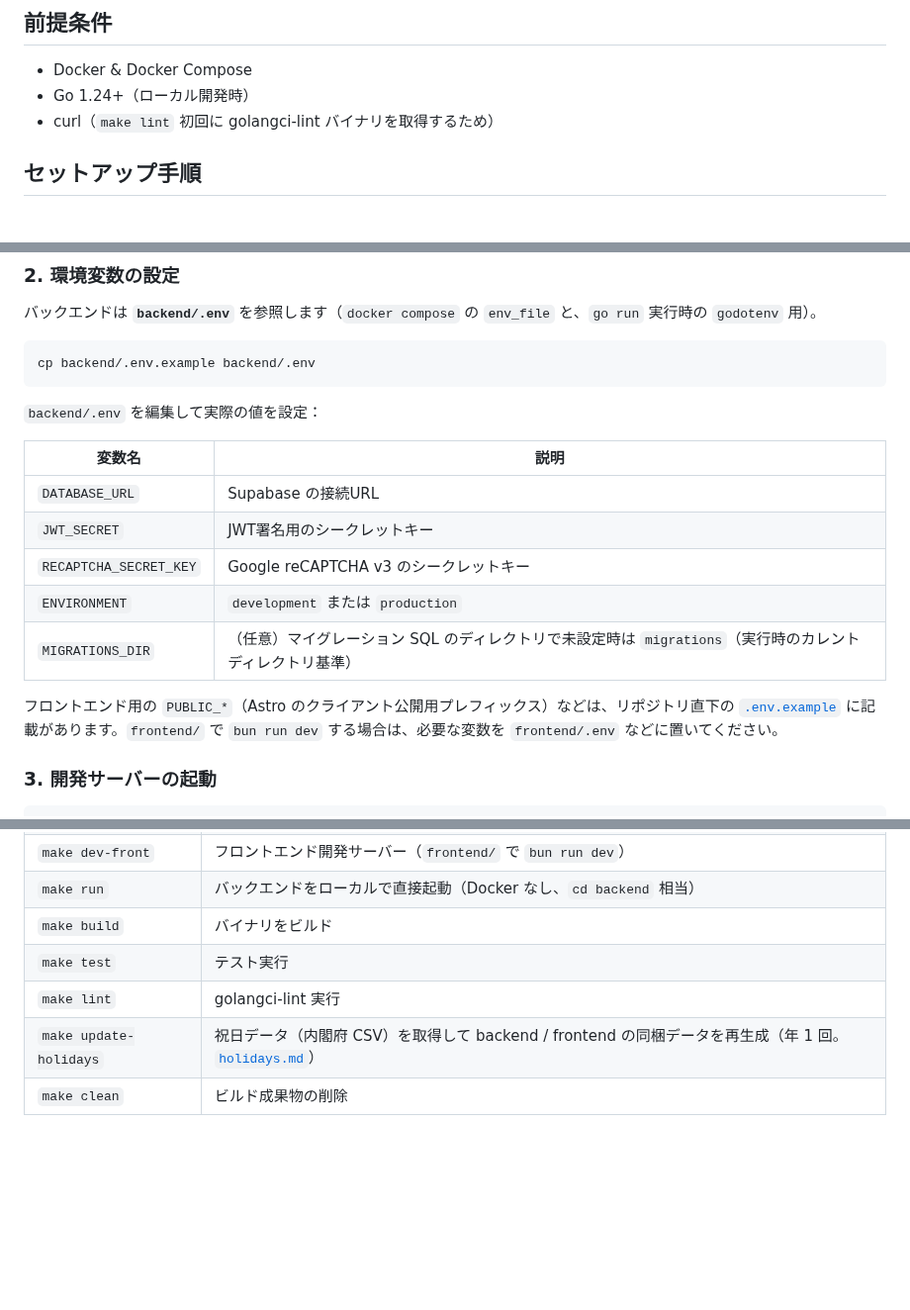
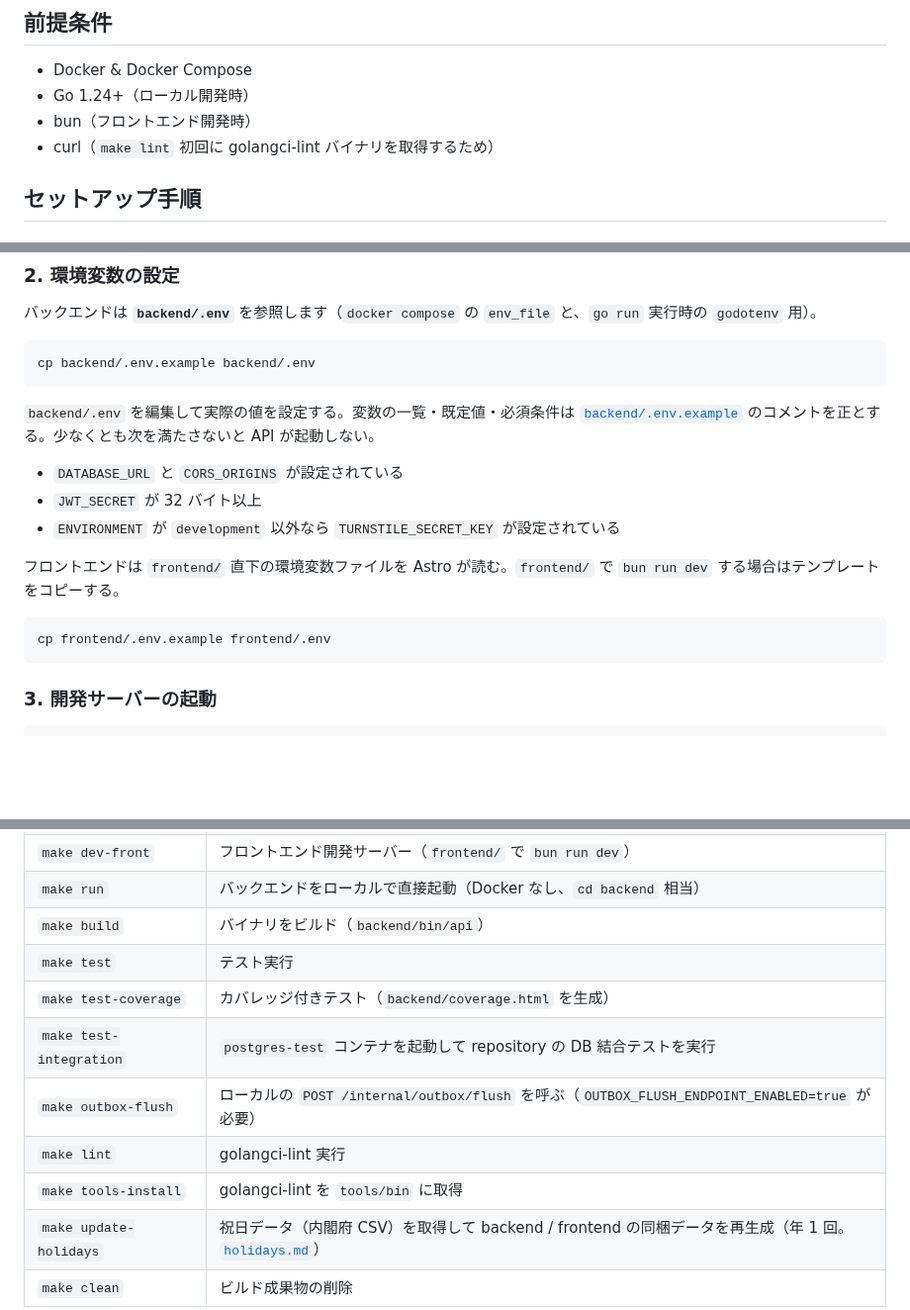
Before and after one commit to cergijame101007/satehits, a Markdown page: docs/setup.md, 3 parts joined by grey strips. Shown at 99% size. GitHub-like rendering; blank space fills up the shorter version.

````diff
--- a/docs/setup.md
+++ b/docs/setup.md
@@ -4,6 +4,7 @@
 
 - Docker & Docker Compose
 - Go 1.24+（ローカル開発時）
+- bun（フロントエンド開発時）
 - curl（`make lint` 初回に golangci-lint バイナリを取得するため）
 
 ## セットアップ手順
@@ -23,17 +24,17 @@ cd satehits
 cp backend/.env.example backend/.env
 ```
 
-`backend/.env` を編集して実際の値を設定：
+`backend/.env` を編集して実際の値を設定する。変数の一覧・既定値・必須条件は [`backend/.env.example`](../backend/.env.example) のコメントを正とする。少なくとも次を満たさないと API が起動しない。
 
-| 変数名 | 説明 |
-|--------|------|
-| `DATABASE_URL` | Supabase の接続URL |
-| `JWT_SECRET` | JWT署名用のシークレットキー |
-| `RECAPTCHA_SECRET_KEY` | Google reCAPTCHA v3 のシークレットキー |
-| `ENVIRONMENT` | `development` または `production` |
-| `MIGRATIONS_DIR` | （任意）マイグレーション SQL のディレクトリで未設定時は `migrations`（実行時のカレントディレクトリ基準） |
+- `DATABASE_URL` と `CORS_ORIGINS` が設定されている
+- `JWT_SECRET` が 32 バイト以上
+- `ENVIRONMENT` が `development` 以外なら `TURNSTILE_SECRET_KEY` が設定されている
 
-フロントエンド用の `PUBLIC_*`（Astro のクライアント公開用プレフィックス）などは、リポジトリ直下の [`.env.example`](../.env.example) に記載があります。`frontend/` で `bun run dev` する場合は、必要な変数を `frontend/.env` などに置いてください。
+フロントエンドは `frontend/` 直下の環境変数ファイルを Astro が読む。`frontend/` で `bun run dev` する場合はテンプレートをコピーする。
+
+```bash
+cp frontend/.env.example frontend/.env
+```
 
 ### 3. 開発サーバーの起動
 
@@ -90,9 +91,13 @@ make seed
 | `make prod-down` | 本番 compose の停止 |
 | `make dev-front` | フロントエンド開発サーバー（`frontend/` で `bun run dev`） |
 | `make run` | バックエンドをローカルで直接起動（Docker なし、`cd backend` 相当） |
-| `make build` | バイナリをビルド |
+| `make build` | バイナリをビルド（`backend/bin/api`） |
 | `make test` | テスト実行 |
+| `make test-coverage` | カバレッジ付きテスト（`backend/coverage.html` を生成） |
+| `make test-integration` | `postgres-test` コンテナを起動して repository の DB 結合テストを実行 |
+| `make outbox-flush` | ローカルの `POST /internal/outbox/flush` を呼ぶ（`OUTBOX_FLUSH_ENDPOINT_ENABLED=true` が必要） |
 | `make lint` | golangci-lint 実行 |
+| `make tools-install` | golangci-lint を `tools/bin` に取得 |
 | `make update-holidays` | 祝日データ（内閣府 CSV）を取得して backend / frontend の同梱データを再生成（年 1 回。[`holidays.md`](./holidays.md)） |
 | `make clean` | ビルド成果物の削除 |
 
````
Also changed, not shown: CLAUDE.md (+14 -22 lines).
